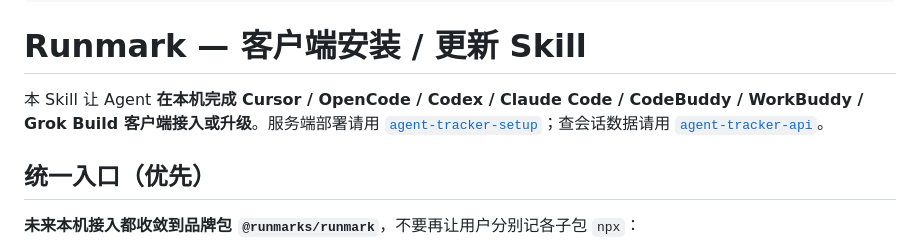
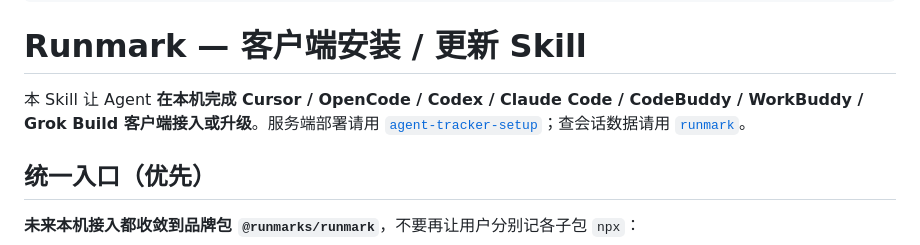
Before and after one commit to yee94/runmark, a Markdown page: skills/agent-tracker-clients/SKILL.md, the part around the change. Rendered like a GitHub page.

Commit message:
docs: point skill references to runmark

```diff
--- a/skills/agent-tracker-clients/SKILL.md
+++ b/skills/agent-tracker-clients/SKILL.md
@@ -11,7 +11,7 @@ description: >-
 
 # Runmark — 客户端安装 / 更新 Skill
 
-本 Skill 让 Agent **在本机完成 Cursor / OpenCode / Codex / Claude Code / CodeBuddy / WorkBuddy / Grok Build 客户端接入或升级**。服务端部署请用 [`agent-tracker-setup`](../agent-tracker-setup/SKILL.md)；查会话数据请用 [`agent-tracker-api`](../agent-tracker-api/SKILL.md)。
+本 Skill 让 Agent **在本机完成 Cursor / OpenCode / Codex / Claude Code / CodeBuddy / WorkBuddy / Grok Build 客户端接入或升级**。服务端部署请用 [`agent-tracker-setup`](../agent-tracker-setup/SKILL.md)；查会话数据请用 [`runmark`](../runmark/SKILL.md)。
 
 ## 统一入口（优先）
 
```
Also changed, not shown: skills/agent-tracker-setup/SKILL.md (+1 -1 lines).
